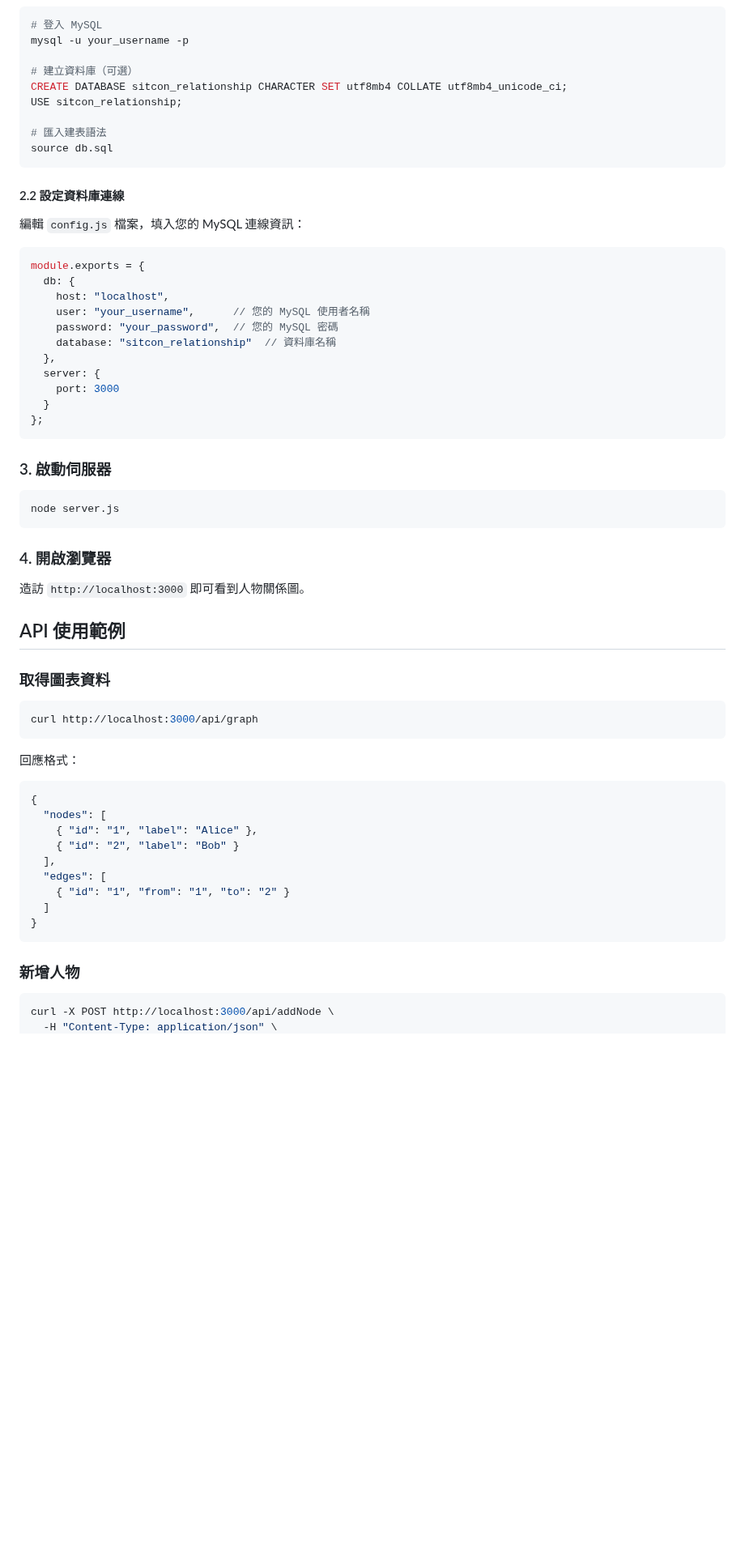
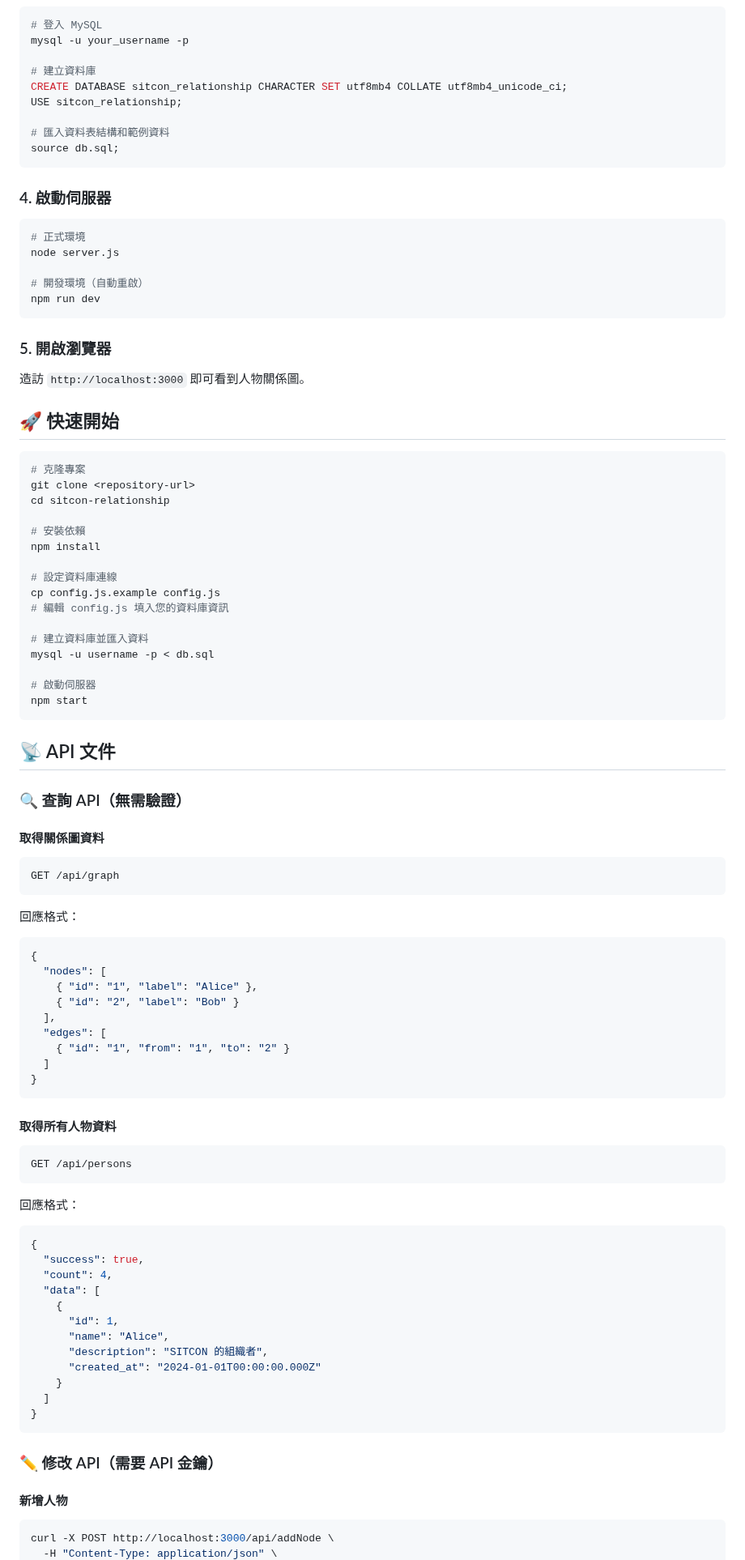
Before and after one commit to tw-yuan/sitcon-relationship, a Markdown page: README.md, the part around one of its changes. Shown at 81% size. GitHub-like rendering; blank space fills up the shorter version.

````diff
--- a/README.md
+++ b/README.md
@@ -43,48 +85,56 @@ npm install
 # 登入 MySQL
 mysql -u your_username -p
 
-# 建立資料庫（可選）
+# 建立資料庫
 CREATE DATABASE sitcon_relationship CHARACTER SET utf8mb4 COLLATE utf8mb4_unicode_ci;
 USE sitcon_relationship;
 
-# 匯入建表語法
-source db.sql
+# 匯入資料表結構和範例資料
+source db.sql;
 ```
 
-#### 2.2 設定資料庫連線
+### 4. 啟動伺服器
 
-編輯 `config.js` 檔案，填入您的 MySQL 連線資訊：
+```bash
+# 正式環境
+node server.js
 
-```js
-module.exports = {
-  db: {
-    host: "localhost",
-    user: "your_username",      // 您的 MySQL 使用者名稱
-    password: "your_password",  // 您的 MySQL 密碼
-    database: "sitcon_relationship"  // 資料庫名稱
-  },
-  server: {
-    port: 3000
-  }
-};
+# 開發環境（自動重啟）
+npm run dev
 ```
 
-### 3. 啟動伺服器
-
-```bash
-node server.js
-```
-
-### 4. 開啟瀏覽器
+### 5. 開啟瀏覽器
 
 造訪 `http://localhost:3000` 即可看到人物關係圖。
 
-## API 使用範例
-
-### 取得圖表資料
+## 🚀 快速開始
 
 ```bash
-curl http://localhost:3000/api/graph
+# 克隆專案
+git clone <repository-url>
+cd sitcon-relationship
+
+# 安裝依賴
+npm install
+
+# 設定資料庫連線
+cp config.js.example config.js
+# 編輯 config.js 填入您的資料庫資訊
+
+# 建立資料庫並匯入資料
+mysql -u username -p < db.sql
+
+# 啟動伺服器
+npm start
+```
+
+## 📡 API 文件
+
+### 🔍 查詢 API（無需驗證）
+
+#### 取得關係圖資料
+```bash
+GET /api/graph
 ```
 
 回應格式：
@@ -100,8 +150,30 @@ curl http://localhost:3000/api/graph
 }
 ```
 
-### 新增人物
+#### 取得所有人物資料
+```bash
+GET /api/persons
+```
 
+回應格式：
+```json
+{
+  "success": true,
+  "count": 4,
+  "data": [
+    {
+      "id": 1,
+      "name": "Alice",
+      "description": "SITCON 的組織者",
+      "created_at": "2024-01-01T00:00:00.000Z"
+    }
+  ]
+}
+```
+
+### ✏️ 修改 API（需要 API 金鑰）
+
+#### 新增人物
 ```bash
 curl -X POST http://localhost:3000/api/addNode \
   -H "Content-Type: application/json" \
````
Also changed, not shown: other parts of README.md (+204 -43 lines).
